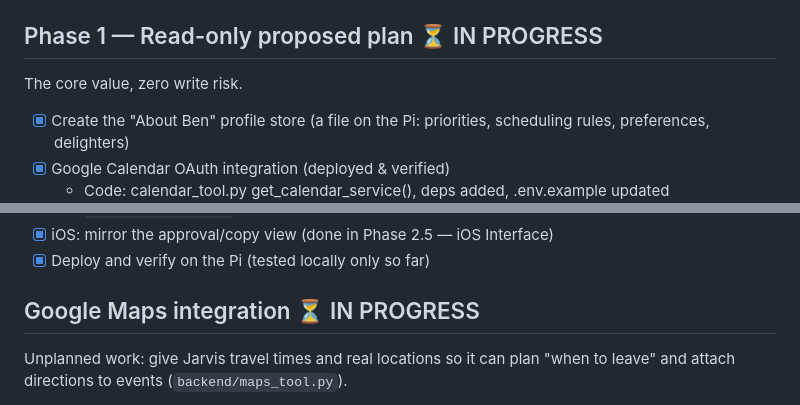
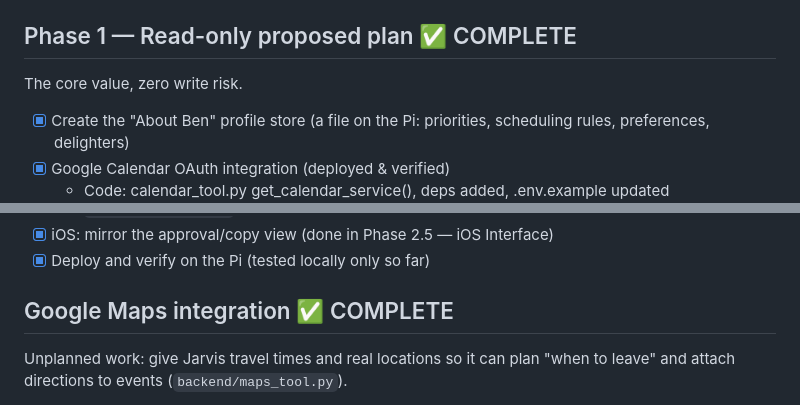
Before and after one commit to benmol1/jarvis, a Markdown page: TODO.md, 2 parts joined by grey strips. Rendered like a GitHub page.

```diff
--- a/TODO.md
+++ b/TODO.md
@@ -98,7 +98,7 @@ Unplanned work, triggered by finding `/chat` returning a 500 while `/health` sta
 - [x] Verify the new image builds and `/chat` still answers
   - Built and deployed on the Pi: `uv sync --frozen` resolves on ARM, service serves from it
 
-## Phase 1 — Read-only proposed plan ⏳ IN PROGRESS
+## Phase 1 — Read-only proposed plan ✅ COMPLETE
 
 The core value, zero write risk.
 
@@ -184,7 +179,7 @@ else's** event is queued for Ben's approval in the app.
 - [x] iOS: mirror the approval/copy view (done in Phase 2.5 — iOS Interface)
 - [x] Deploy and verify on the Pi (tested locally only so far)
 
-## Google Maps integration ⏳ IN PROGRESS
+## Google Maps integration  ✅ COMPLETE
 
 Unplanned work: give Jarvis travel times and real locations so it can plan
 "when to leave" and attach directions to events (`backend/maps_tool.py`).
```
Also changed, not shown: other parts of TODO.md (+12 -9 lines).
